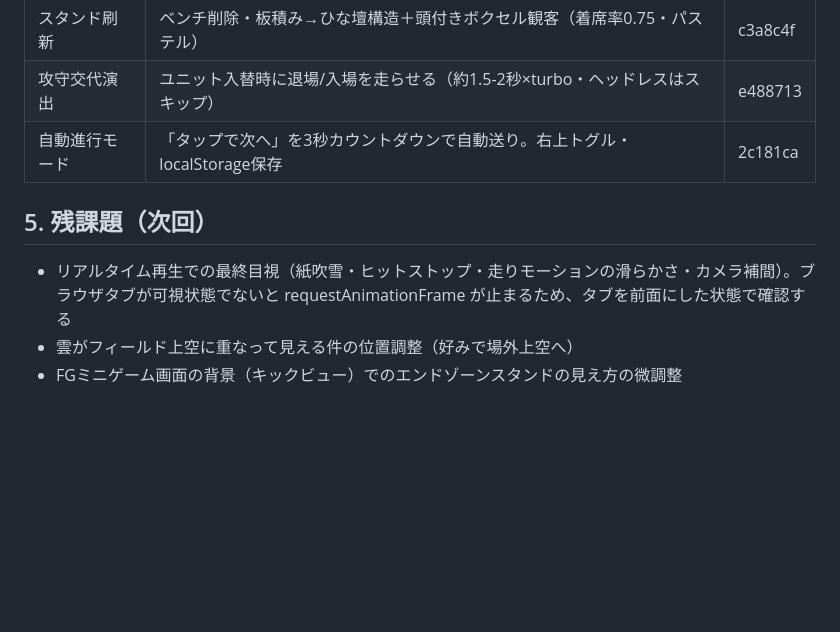
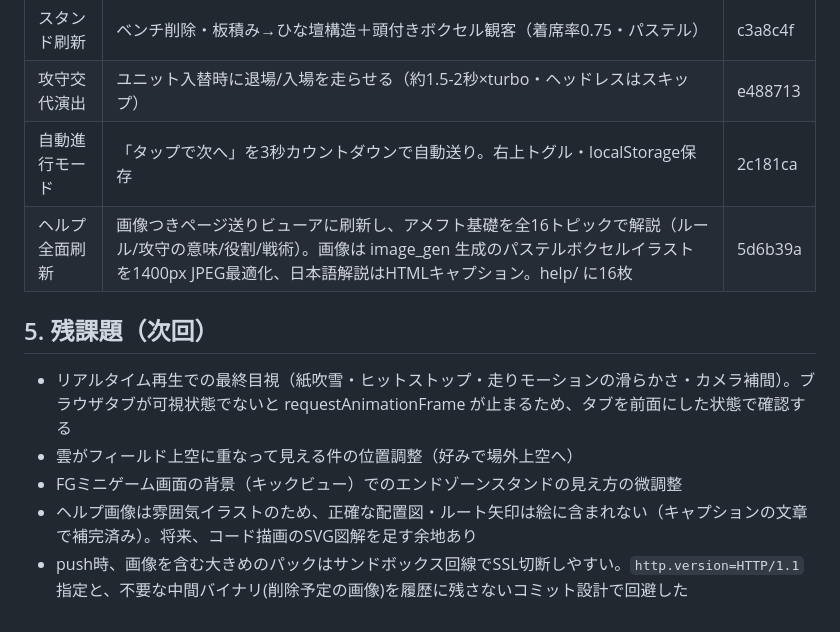
Before and after one commit to Nyukimin/BoxelAmericanFootball, a Markdown page: docs/17_グラフィック改善仕様書.md, the part around the change. GitHub-like rendering; blank space fills up the shorter version.

Commit message:
docs: ヘルプ全16トピック追加と残課題(SVG図解/push注意)を仕様書に追記
Co-Authored-By: Claude Opus 4.8 (1M context) <noreply@anthropic.com>

```diff
--- a/docs/17_グラフィック改善仕様書.md
+++ b/docs/17_グラフィック改善仕様書.md
@@ -135,9 +135,12 @@
 | スタンド刷新 | ベンチ削除・板積み→ひな壇構造＋頭付きボクセル観客（着席率0.75・パステル） | c3a8c4f |
 | 攻守交代演出 | ユニット入替時に退場/入場を走らせる（約1.5-2秒×turbo・ヘッドレスはスキップ） | e488713 |
 | 自動進行モード | 「タップで次へ」を3秒カウントダウンで自動送り。右上トグル・localStorage保存 | 2c181ca |
+| ヘルプ全面刷新 | 画像つきページ送りビューアに刷新し、アメフト基礎を全16トピックで解説（ルール/攻守の意味/役割/戦術）。画像は image_gen 生成のパステルボクセルイラストを1400px JPEG最適化、日本語解説はHTMLキャプション。help/ に16枚 | 5d6b39a |
 
 ## 5. 残課題（次回）
 
 - リアルタイム再生での最終目視（紙吹雪・ヒットストップ・走りモーションの滑らかさ・カメラ補間）。ブラウザタブが可視状態でないと requestAnimationFrame が止まるため、タブを前面にした状態で確認する
 - 雲がフィールド上空に重なって見える件の位置調整（好みで場外上空へ）
 - FGミニゲーム画面の背景（キックビュー）でのエンドゾーンスタンドの見え方の微調整
+- ヘルプ画像は雰囲気イラストのため、正確な配置図・ルート矢印は絵に含まれない（キャプションの文章で補完済み）。将来、コード描画のSVG図解を足す余地あり
+- push時、画像を含む大きめのパックはサンドボックス回線でSSL切断しやすい。`http.version=HTTP/1.1` 指定と、不要な中間バイナリ(削除予定の画像)を履歴に残さないコミット設計で回避した
```
